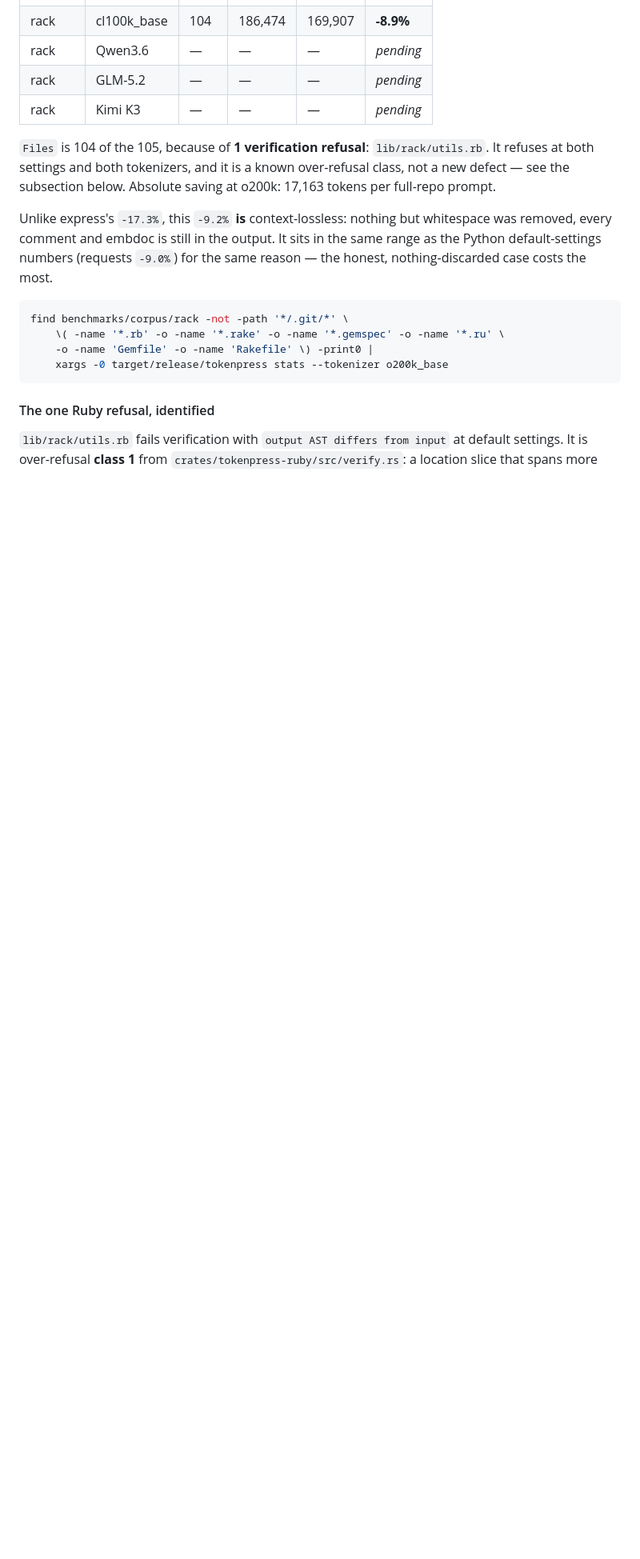
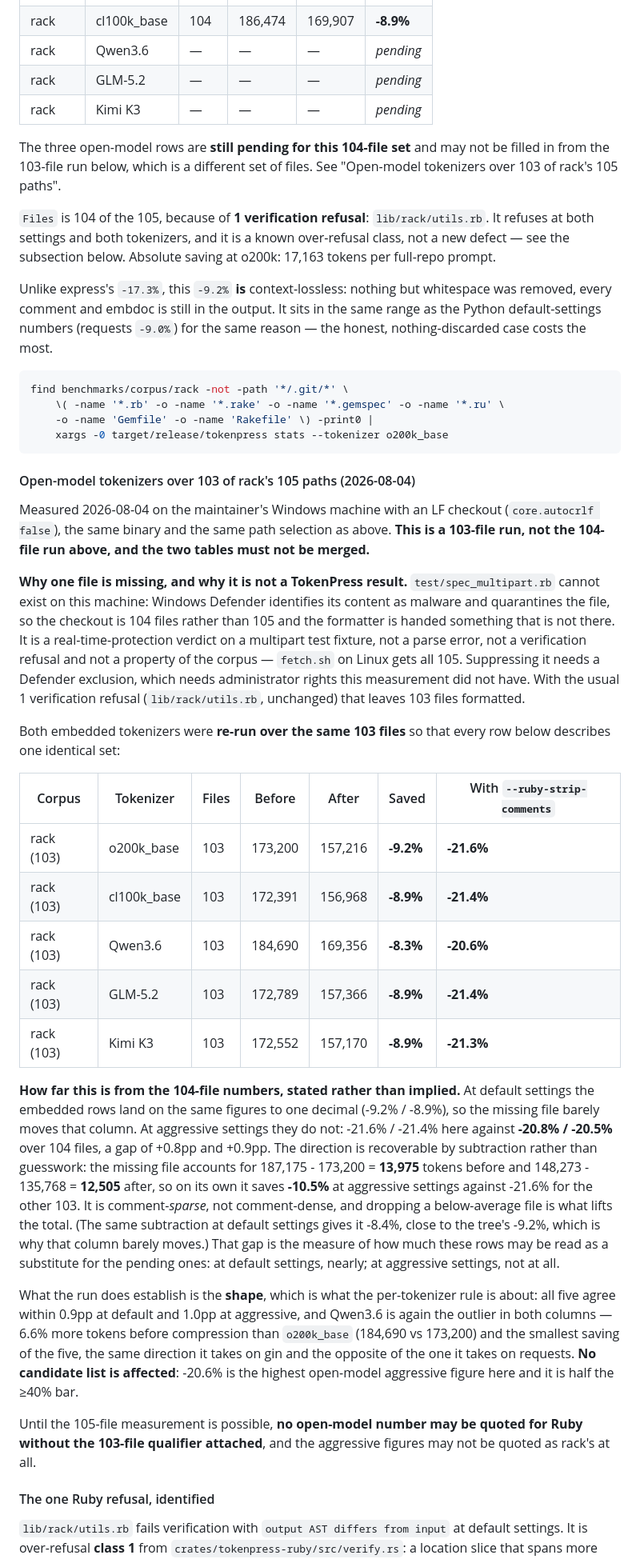
Before and after one commit to starone99/TokenPress, a Markdown page: benchmarks/RESULTS.md, the part around the change. Shown at 80% size. Rendered like a GitHub page; blank space fills up the shorter version.

Commit message:
benchmarks: rack on all five tokenizers, over 103 of its 105 paths
libclang is now installed on the maintainer's machine, so the ruby backend
builds there and rack could finally be measured against the three open-model
tokenizers. It could not be measured over the same file set as the existing
rows: Windows Defender identifies test/spec_multipart.rb as malware and
quarantines it, so the checkout is 104 files rather than 105 and an exclusion
needs administrator rights. With the usual lib/rack/utils.rb refusal that
leaves 103 formatted.

The result therefore goes in its own table, with both embedded tokenizers
re-run over the same 103 files so every row describes one identical set:

  default    -9.2% / -8.9% / -8.3% / -8.9% / -8.9%
  aggressive -21.6% / -21.4% / -20.6% / -21.4% / -21.3%

How far that is from the 104-file rows is stated rather than left to the
reader: default agrees to one decimal, aggressive does not (+0.8pp/+0.9pp),
because the quarantined file saves only -10.5% at that setting against the
tree's -21.6%. That figure is derived by subtracting the recorded totals, not
assumed. The three *pending* 104-file rows stay pending, and the aggressive
figures may not be quoted as rack's.

No candidate list changes: the highest open-model aggressive figure is -20.6%,
half the bar.

Also records the per-user LLVM install in CONTRIBUTING, since the documented
routes (choco, the default installer) both want administrator rights and
winget has no user-scope manifest.

Docs and measurements only; no code changed. The coverage gate was not run to
completion here: six external-verification tests need `ruby` and `gofmt` on
PATH and neither toolchain is installed on this machine.

````diff
--- a/benchmarks/RESULTS.md
+++ b/benchmarks/RESULTS.md
@@ -218,6 +218,10 @@ measurement. They contribute nothing to the totals either way.
 | rack | GLM-5.2 | — | — | — | *pending* |
 | rack | Kimi K3 | — | — | — | *pending* |
 
+The three open-model rows are **still pending for this 104-file set** and may
+not be filled in from the 103-file run below, which is a different set of
+files. See "Open-model tokenizers over 103 of rack's 105 paths".
+
 `Files` is 104 of the 105, because of **1 verification refusal**:
 `lib/rack/utils.rb`. It refuses at both settings and both tokenizers, and it
 is a known over-refusal class, not a new defect — see the subsection below.
@@ -235,6 +239,63 @@ find benchmarks/corpus/rack -not -path '*/.git/*' \
     -o -name 'Gemfile' -o -name 'Rakefile' \) -print0 |
     xargs -0 target/release/tokenpress stats --tokenizer o200k_base
 ```
+
+#### Open-model tokenizers over 103 of rack's 105 paths (2026-08-04)
+
+Measured 2026-08-04 on the maintainer's Windows machine with an LF checkout
+(`core.autocrlf false`), the same binary and the same path selection as above.
+**This is a 103-file run, not the 104-file run above, and the two tables must
+not be merged.**
+
+**Why one file is missing, and why it is not a TokenPress result.**
+`test/spec_multipart.rb` cannot exist on this machine: Windows Defender
+identifies its content as malware and quarantines the file, so the checkout is
+104 files rather than 105 and the formatter is handed something that is not
+there. It is a real-time-protection verdict on a multipart test fixture, not a
+parse error, not a verification refusal and not a property of the corpus —
+`fetch.sh` on Linux gets all 105. Suppressing it needs a Defender exclusion,
+which needs administrator rights this measurement did not have. With the usual
+1 verification refusal (`lib/rack/utils.rb`, unchanged) that leaves 103 files
+formatted.
+
+Both embedded tokenizers were **re-run over the same 103 files** so that every
+row below describes one identical set:
+
+| Corpus | Tokenizer | Files | Before | After | Saved | With `--ruby-strip-comments` |
+|---|---|---|---|---|---|---|
+| rack (103) | o200k_base | 103 | 173,200 | 157,216 | **-9.2%** | **-21.6%** |
+| rack (103) | cl100k_base | 103 | 172,391 | 156,968 | **-8.9%** | **-21.4%** |
+| rack (103) | Qwen3.6 | 103 | 184,690 | 169,356 | **-8.3%** | **-20.6%** |
+| rack (103) | GLM-5.2 | 103 | 172,789 | 157,366 | **-8.9%** | **-21.4%** |
+| rack (103) | Kimi K3 | 103 | 172,552 | 157,170 | **-8.9%** | **-21.3%** |
+
+**How far this is from the 104-file numbers, stated rather than implied.** At
+default settings the embedded rows land on the same figures to one decimal
+(-9.2% / -8.9%), so the missing file barely moves that column. At aggressive
+settings they do not: -21.6% / -21.4% here against **-20.8% / -20.5%** over
+104 files, a gap of +0.8pp and +0.9pp. The direction is recoverable by
+subtraction rather than guesswork: the missing file accounts for
+187,175 - 173,200 = **13,975** tokens before and 148,273 - 135,768 = **12,505**
+after, so on its own it saves **-10.5%** at aggressive settings against
+-21.6% for the other 103. It is comment-*sparse*, not comment-dense, and
+dropping a below-average file is what lifts the total. (The same subtraction
+at default settings gives it -8.4%, close to the tree's -9.2%, which is why
+that column barely moves.) That gap is the measure of how much these rows may
+be read as a
+substitute for the pending ones: at default settings, nearly; at aggressive
+settings, not at all.
+
+What the run does establish is the **shape**, which is what the per-tokenizer
+rule is about: all five agree within 0.9pp at default and 1.0pp at aggressive,
+and Qwen3.6 is again the outlier in both columns — 6.6% more tokens before
+compression than `o200k_base` (184,690 vs 173,200) and the smallest saving of
+the five, the same direction it takes on gin and the opposite of the one it
+takes on requests. **No candidate list is affected**: -20.6% is the highest
+open-model aggressive figure here and it is half the ≥40% bar.
+
+Until the 105-file measurement is possible, **no open-model number may be
+quoted for Ruby without the 103-file qualifier attached**, and the aggressive
+figures may not be quoted as rack's at all.
 
 #### The one Ruby refusal, identified
 
````
Also changed, not shown: CONTRIBUTING.md (+8 -1 lines), benchmarks/SHOWCASE.md (+12 -5 lines).
